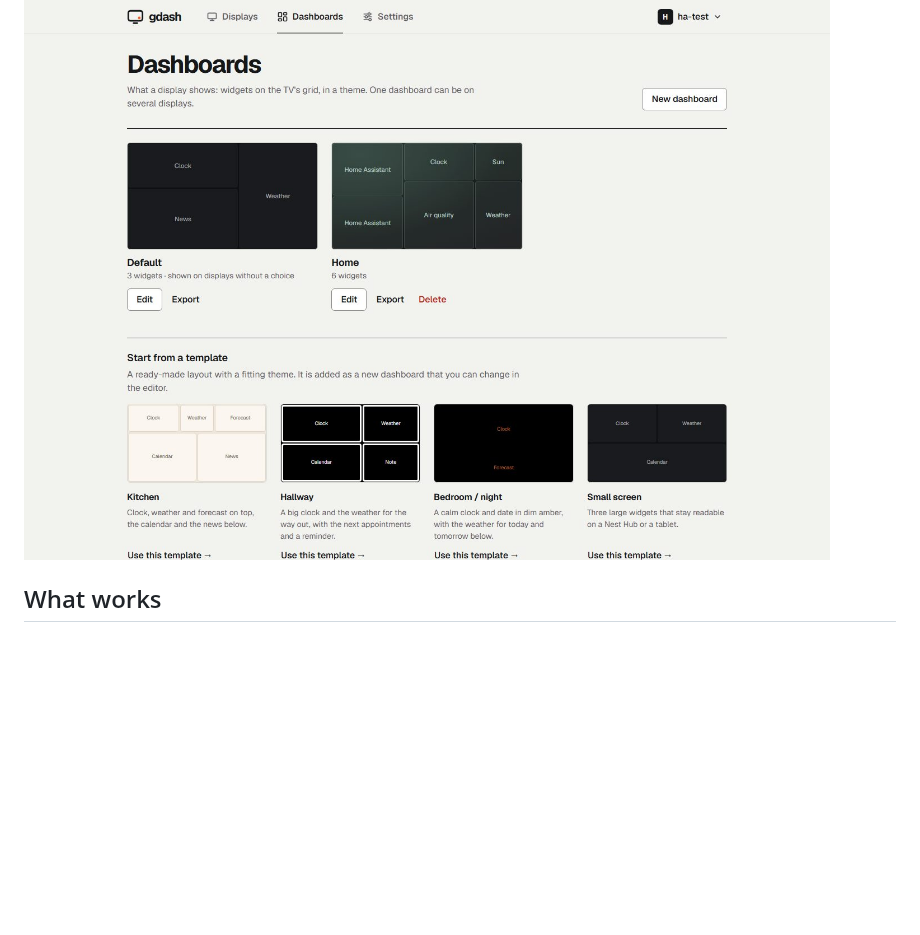
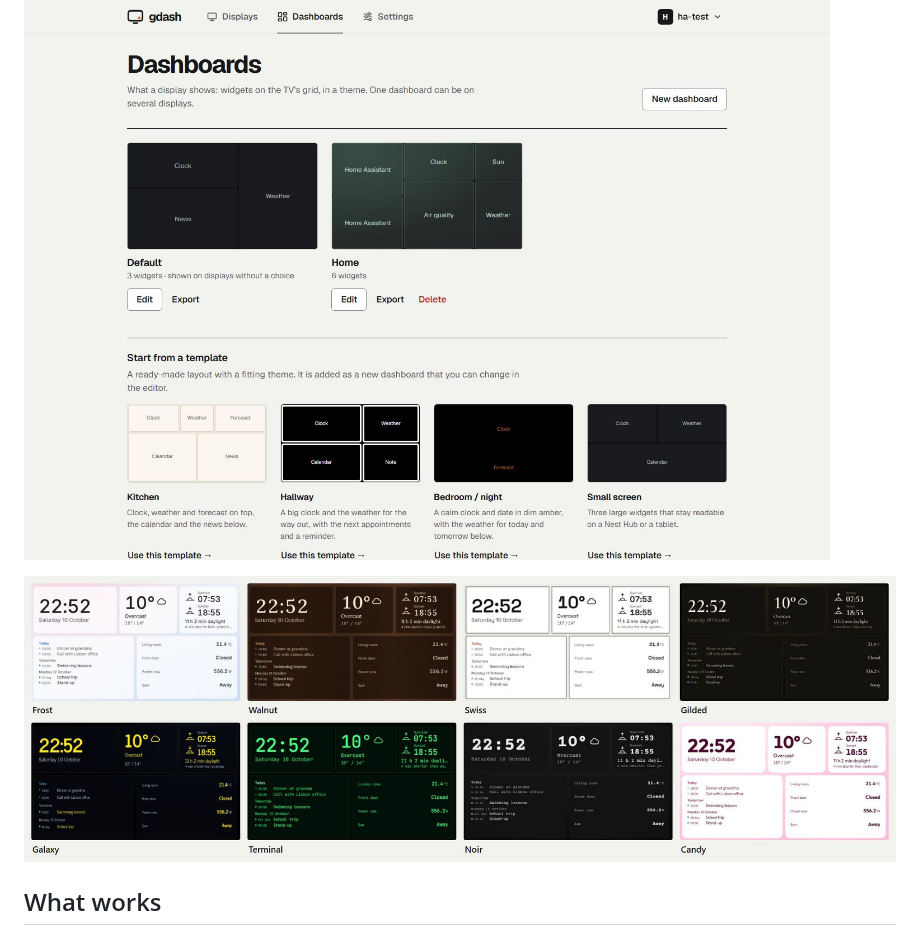
Before and after one commit to stijnvandepol/GDash, a Markdown page: README.md, the part around the change. Drawn GitHub-style; pictures changed too: docs/images/styles.jpg (added); blank space fills up the shorter version.

Commit message:
docs: show eight styles in the README, note their render cost
Co-Authored-By: Claude Opus 5.5 <noreply@anthropic.com>

```diff
--- a/README.md
+++ b/README.md
@@ -9,6 +9,8 @@ Google TV you already own. No extra hardware, no subscription, no cloud.
 ![GDash on a TV: Home Assistant values, clock, sunrise and sunset, air quality and weather in the Glass theme](docs/images/tv-glass.jpg)
 
 ![The web interface: your dashboards and ready-made templates, each shown in its own theme](docs/images/web-dashboards.jpg)
+
+![Eight of the twenty-one styles on the same dashboard: Frost, Walnut, Swiss, Gilded, Galaxy, Terminal, Noir and Candy](docs/images/styles.jpg)
 
 ## What works
 
```
Also changed, not shown: docs/progress.md (+1 -1 lines).
